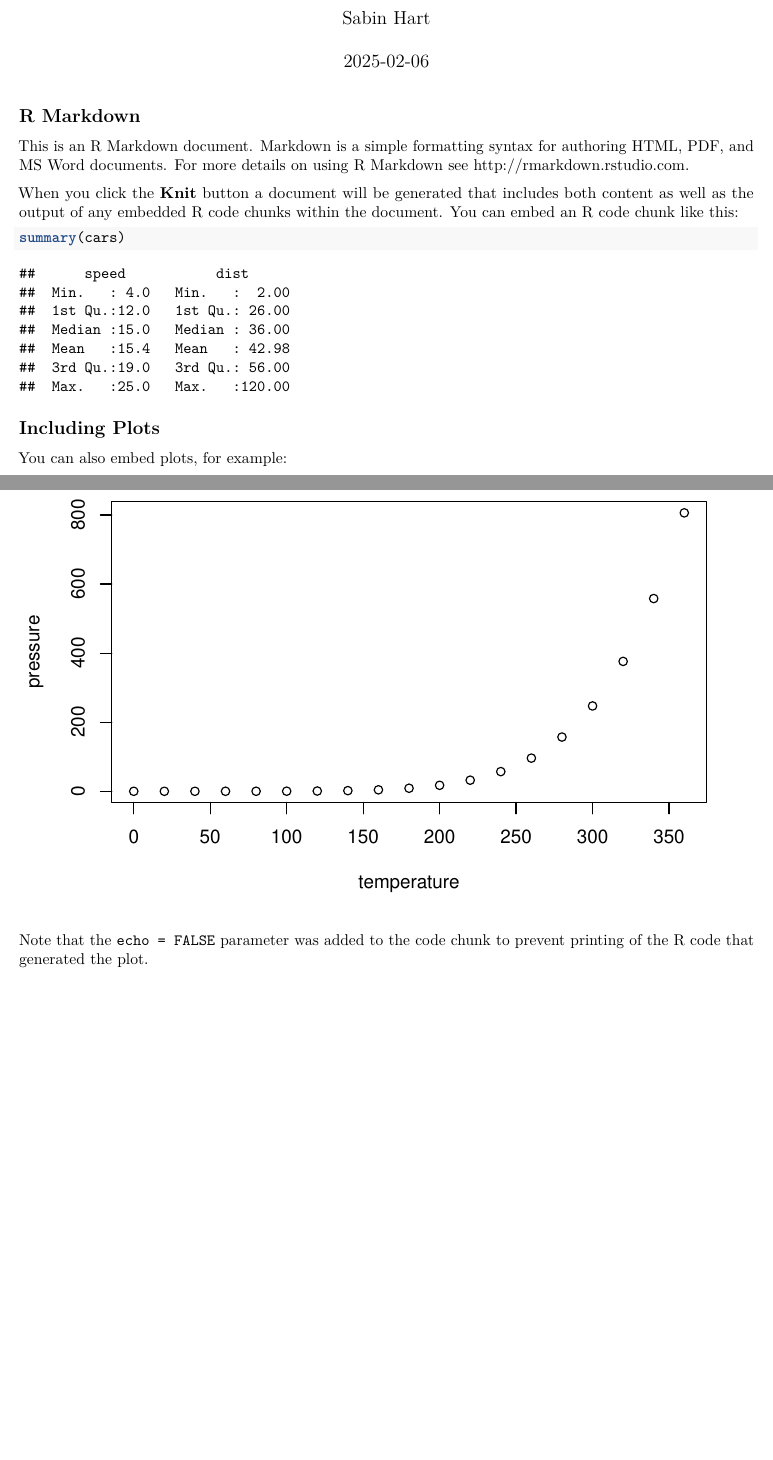
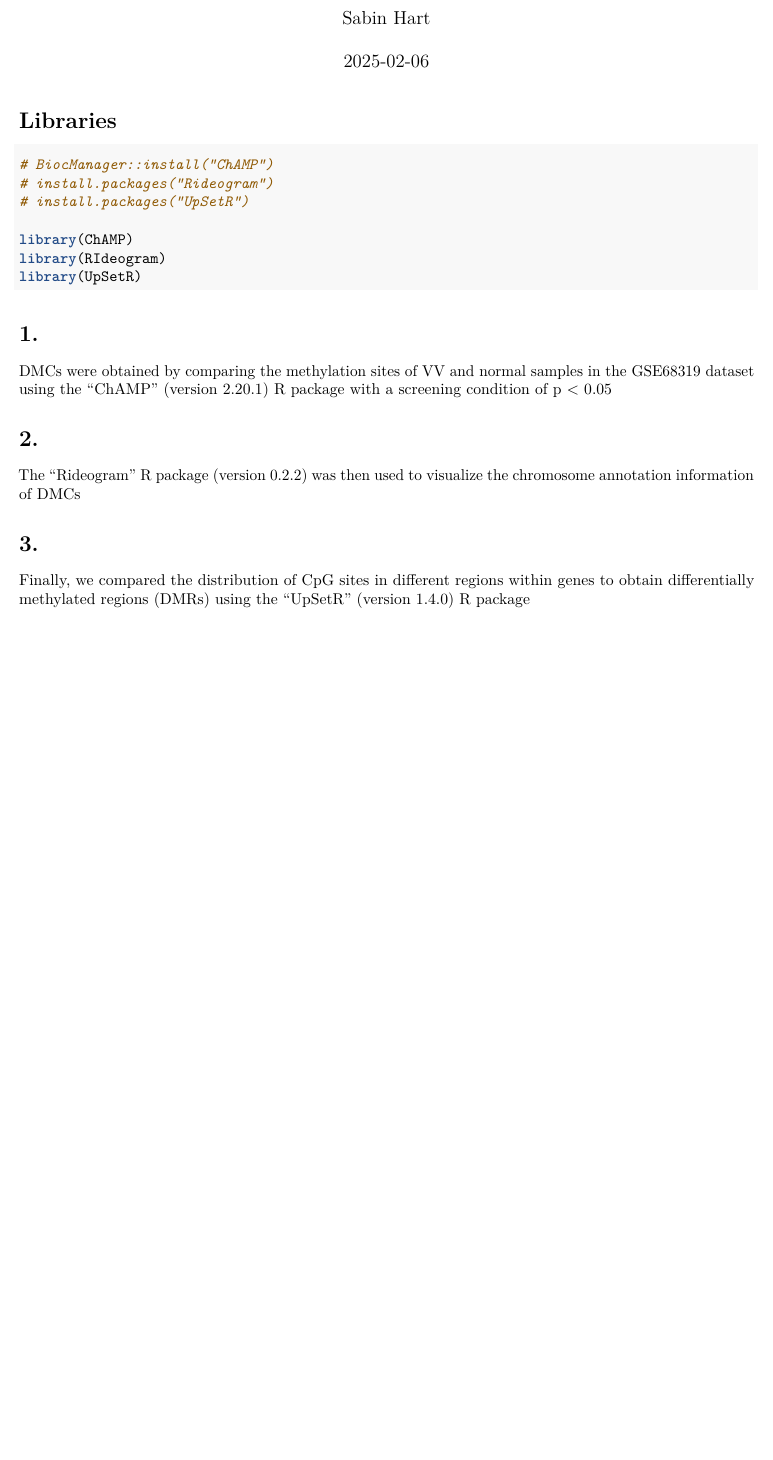
Before and after one commit to Sabin-Dart/QBS146_FinalProject, an R Markdown document (Method 1/Method1.Rmd): two parts of pages 1 and 2 of 2 before the commit and part of the page after it, the two joined at a grey line, cut so that both start at the same text, the shorter picture padded with empty space. Rendered offline with R 4.5, knitr and Pandoc, then LaTeX, with nearby package versions.

Commit message:
Setting up Method 1

````diff
--- a/Method 1/Method1.Rmd
+++ b/Method 1/Method1.Rmd
@@ -9,22 +9,27 @@ output: pdf_document
 knitr::opts_chunk$set(echo = TRUE)
 ```
 
-## R Markdown
+# Libraries
+```{r}
+# BiocManager::install("ChAMP")
+# install.packages("Rideogram")
+# install.packages("UpSetR")
 
-This is an R Markdown document. Markdown is a simple formatting syntax for authoring HTML, PDF, and MS Word documents. For more details on using R Markdown see <http://rmarkdown.rstudio.com>.
+library(ChAMP)
+library(RIdeogram)
+library(UpSetR)
 
-When you click the **Knit** button a document will be generated that includes both content as well as the output of any embedded R code chunks within the document. You can embed an R code chunk like this:
-
-```{r cars}
-summary(cars)
 ```
 
-## Including Plots
+# 1.
+DMCs were obtained by comparing the methylation sites of VV and normal samples
+in the GSE68319 dataset using the "ChAMP" (version 2.20.1) R package with a
+screening condition of p < 0.05
 
-You can also embed plots, for example:
+# 2.
+The "Rideogram" R package (version 0.2.2) was then used to visualize the chromosome annotation information of DMCs
 
-```{r pressure, echo=FALSE}
-plot(pressure)
-```
-
-Note that the `echo = FALSE` parameter was added to the code chunk to prevent printing of the R code that generated the plot.
+# 3.
+Finally, we compared the distribution of CpG sites in different regions within
+genes to obtain differentially methylated regions (DMRs) using the "UpSetR"
+(version 1.4.0) R package
````
